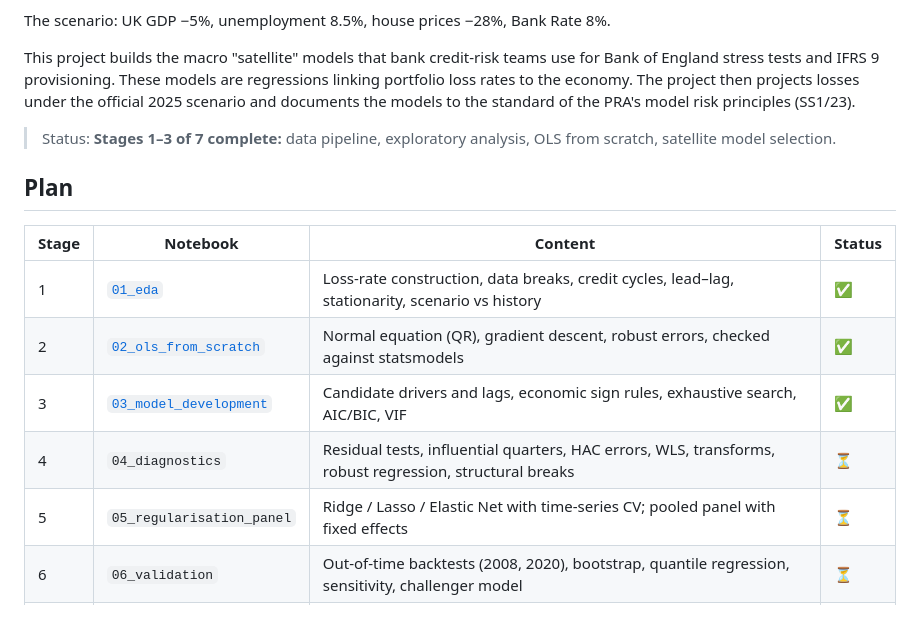
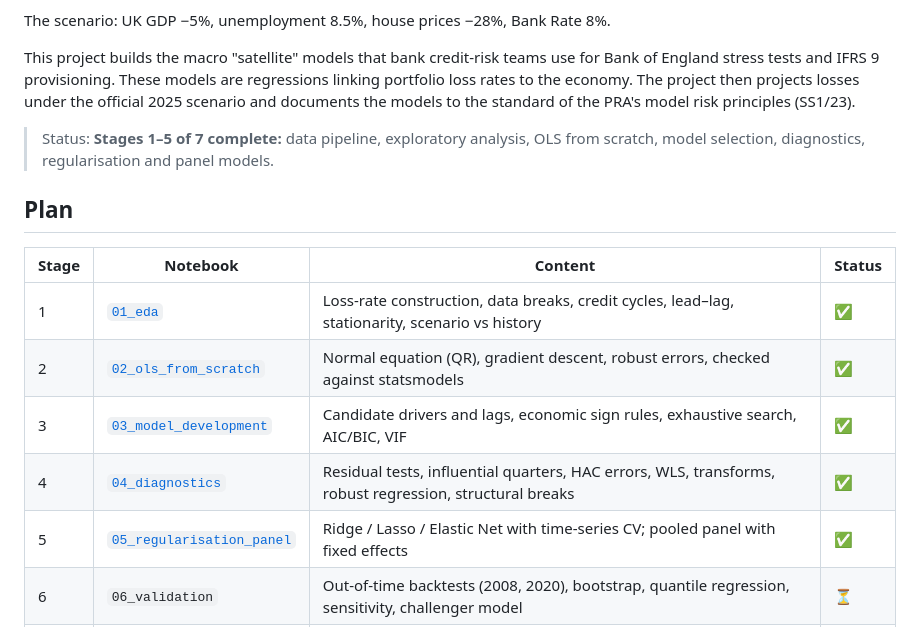
Before and after one commit to TilakHeble/uk-credit-stress-engine, a Markdown page: README.md, the part around the change. Drawn GitHub-style.

Commit message:
Stages 4-5: diagnostics and remedies, regularised and panel challengers

```diff
--- a/README.md
+++ b/README.md
@@ -8,7 +8,7 @@ The scenario: UK GDP −5%, unemployment 8.5%, house prices −28%, Bank Rate 8%
 
 This project builds the macro "satellite" models that bank credit-risk teams use for Bank of England stress tests and IFRS 9 provisioning. These models are regressions linking portfolio loss rates to the economy. The project then projects losses under the official 2025 scenario and documents the models to the standard of the PRA's model risk principles (SS1/23).
 
-> Status: **Stages 1–3 of 7 complete:** data pipeline, exploratory analysis, OLS from scratch, satellite model selection.
+> Status: **Stages 1–5 of 7 complete:** data pipeline, exploratory analysis, OLS from scratch, model selection, diagnostics, regularisation and panel models.
 
 ## Plan
 
@@ -17,8 +17,8 @@ This project builds the macro "satellite" models that bank credit-risk teams use
 | 1 | [`01_eda`](notebooks/01_eda.ipynb) | Loss-rate construction, data breaks, credit cycles, lead–lag, stationarity, scenario vs history | ✅ |
 | 2 | [`02_ols_from_scratch`](notebooks/02_ols_from_scratch.ipynb) | Normal equation (QR), gradient descent, robust errors, checked against statsmodels | ✅ |
 | 3 | [`03_model_development`](notebooks/03_model_development.ipynb) | Candidate drivers and lags, economic sign rules, exhaustive search, AIC/BIC, VIF | ✅ |
-| 4 | `04_diagnostics` | Residual tests, influential quarters, HAC errors, WLS, transforms, robust regression, structural breaks | ⏳ |
-| 5 | `05_regularisation_panel` | Ridge / Lasso / Elastic Net with time-series CV; pooled panel with fixed effects | ⏳ |
+| 4 | [`04_diagnostics`](notebooks/04_diagnostics.ipynb) | Residual tests, influential quarters, HAC errors, WLS, transforms, robust regression, structural breaks | ✅ |
+| 5 | [`05_regularisation_panel`](notebooks/05_regularisation_panel.ipynb) | Ridge / Lasso / Elastic Net with time-series CV; pooled panel with fixed effects | ✅ |
 | 6 | `06_validation` | Out-of-time backtests (2008, 2020), bootstrap, quantile regression, sensitivity, challenger model | ⏳ |
 | 7 | `07_scenario_projection` | Loss paths under the 2025 scenario with prediction intervals, £bn losses, reverse stress test | ⏳ |
 
```
Also changed, not shown: reports/figures/04_card_dfbetas.png (added), reports/figures/04_card_residuals.png (added), reports/figures/04_recursive_coefficients.png (added), reports/figures/05_lasso_path.png (added), reports/figures/05_regularised_projections.png (added), 4 other files.
